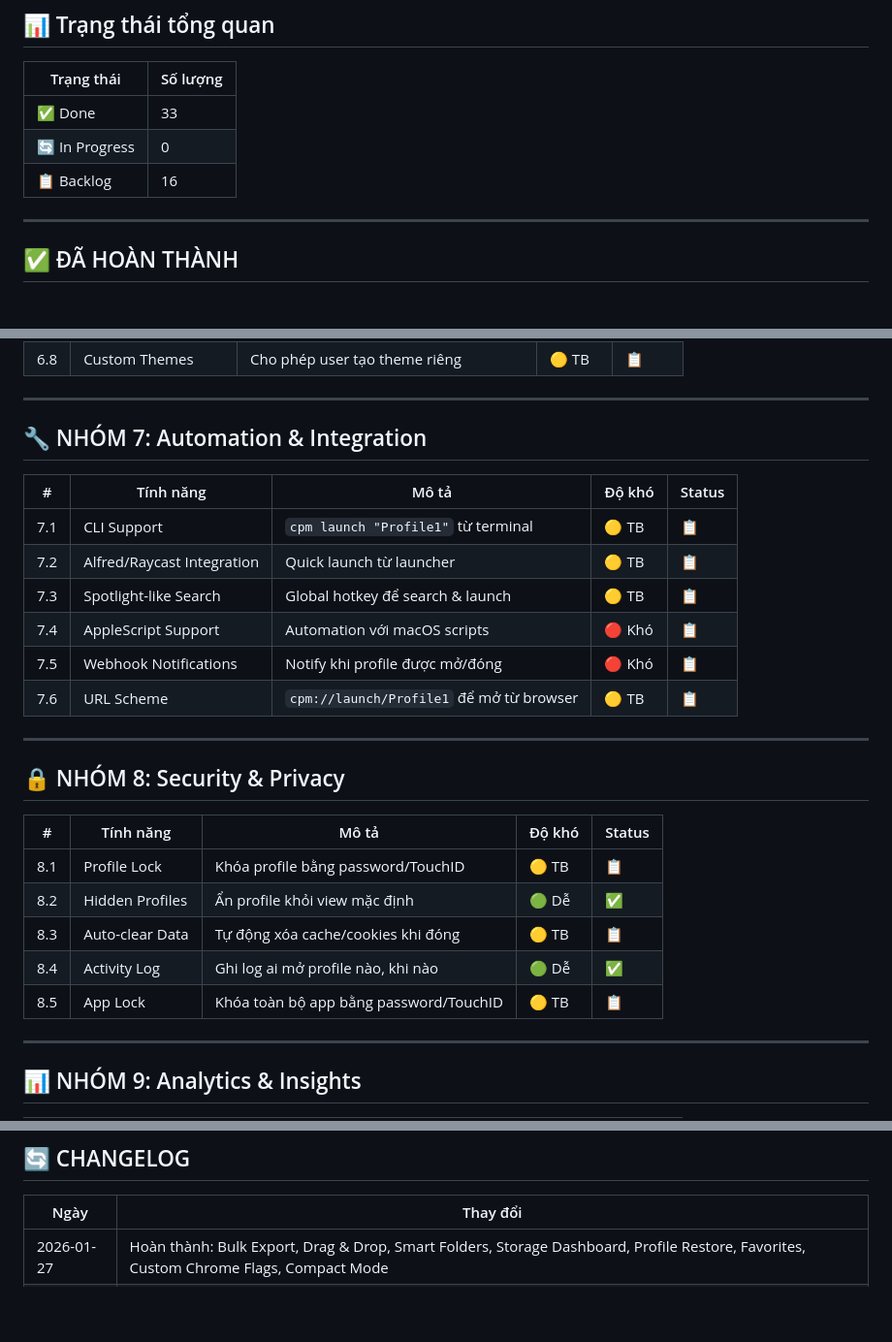
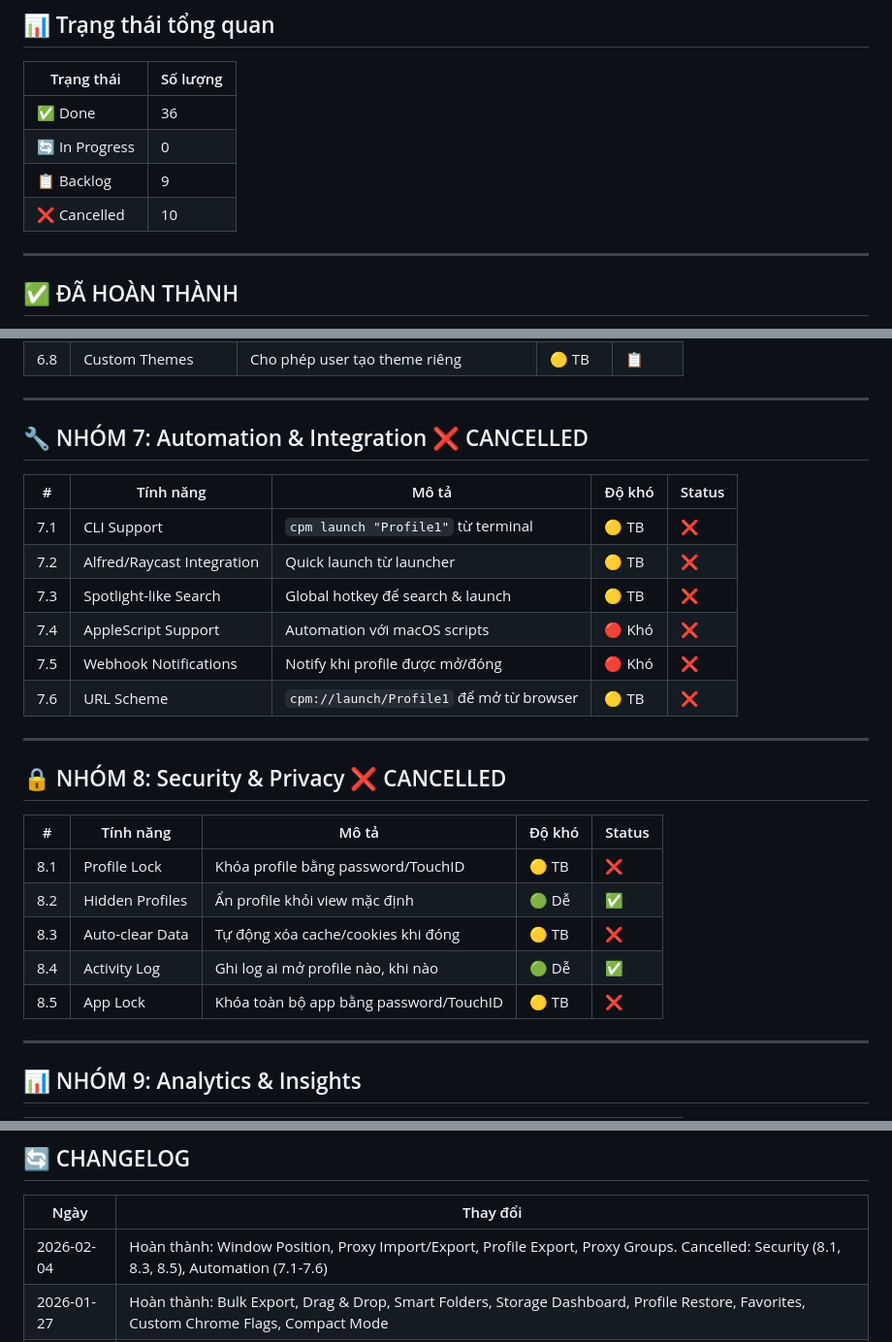
Before and after one commit to trungnghia112/angulogin-app, a Markdown page: docs/BACKLOG.md, 3 parts joined by grey strips. Shown at 97% size. Drawn GitHub-style; blank space fills up the shorter version.

Commit message:
docs: update BACKLOG status and cancel Security/Automation features
- Marked Done: Window Position (3.7), Proxy Import/Export (4.4), Profile Export (5.6), Proxy Groups (4.5)
- Cancelled: Security features (8.1, 8.3, 8.5), Automation features (7.1-7.6)
- Updated stats: 36 Done, 9 Backlog, 10 Cancelled

```diff
--- a/docs/BACKLOG.md
+++ b/docs/BACKLOG.md
@@ -10,9 +10,10 @@
 
 | Trạng thái | Số lượng |
 |------------|----------|
-| ✅ Done | 33 |
+| ✅ Done | 36 |
 | 🔄 In Progress | 0 |
-| 📋 Backlog | 16 |
+| 📋 Backlog | 9 |
+| ❌ Cancelled | 10 |
 
 ---
 
@@ -142,28 +143,28 @@ Những tính năng nên làm sớm vì mang lại giá trị cao:
 
 ---
 
-## 🔧 NHÓM 7: Automation & Integration
+## 🔧 NHÓM 7: Automation & Integration ❌ CANCELLED
 
 | # | Tính năng | Mô tả | Độ khó | Status |
 |---|-----------|-------|--------|--------|
-| 7.1 | CLI Support | `cpm launch "Profile1"` từ terminal | 🟡 TB | 📋 |
-| 7.2 | Alfred/Raycast Integration | Quick launch từ launcher | 🟡 TB | 📋 |
-| 7.3 | Spotlight-like Search | Global hotkey để search & launch | 🟡 TB | 📋 |
-| 7.4 | AppleScript Support | Automation với macOS scripts | 🔴 Khó | 📋 |
-| 7.5 | Webhook Notifications | Notify khi profile được mở/đóng | 🔴 Khó | 📋 |
-| 7.6 | URL Scheme | `cpm://launch/Profile1` để mở từ browser | 🟡 TB | 📋 |
+| 7.1 | CLI Support | `cpm launch "Profile1"` từ terminal | 🟡 TB | ❌ |
+| 7.2 | Alfred/Raycast Integration | Quick launch từ launcher | 🟡 TB | ❌ |
+| 7.3 | Spotlight-like Search | Global hotkey để search & launch | 🟡 TB | ❌ |
+| 7.4 | AppleScript Support | Automation với macOS scripts | 🔴 Khó | ❌ |
+| 7.5 | Webhook Notifications | Notify khi profile được mở/đóng | 🔴 Khó | ❌ |
+| 7.6 | URL Scheme | `cpm://launch/Profile1` để mở từ browser | 🟡 TB | ❌ |
 
 ---
 
-## 🔒 NHÓM 8: Security & Privacy
+## 🔒 NHÓM 8: Security & Privacy ❌ CANCELLED
 
 | # | Tính năng | Mô tả | Độ khó | Status |
 |---|-----------|-------|--------|--------|
-| 8.1 | Profile Lock | Khóa profile bằng password/TouchID | 🟡 TB | 📋 |
+| 8.1 | Profile Lock | Khóa profile bằng password/TouchID | 🟡 TB | ❌ |
 | 8.2 | Hidden Profiles | Ẩn profile khỏi view mặc định | 🟢 Dễ | ✅ |
-| 8.3 | Auto-clear Data | Tự động xóa cache/cookies khi đóng | 🟡 TB | 📋 |
+| 8.3 | Auto-clear Data | Tự động xóa cache/cookies khi đóng | 🟡 TB | ❌ |
 | 8.4 | Activity Log | Ghi log ai mở profile nào, khi nào | 🟢 Dễ | ✅ |
-| 8.5 | App Lock | Khóa toàn bộ app bằng password/TouchID | 🟡 TB | 📋 |
+| 8.5 | App Lock | Khóa toàn bộ app bằng password/TouchID | 🟡 TB | ❌ |
 
 ---
 
@@ -223,6 +224,7 @@ Những ý tưởng táo bạo hơn cho future versions:
 
 | Ngày | Thay đổi |
 |------|----------|
+| 2026-02-04 | Hoàn thành: Window Position, Proxy Import/Export, Profile Export, Proxy Groups. Cancelled: Security (8.1, 8.3, 8.5), Automation (7.1-7.6) |
 | 2026-01-27 | Hoàn thành: Bulk Export, Drag & Drop, Smart Folders, Storage Dashboard, Profile Restore, Favorites, Custom Chrome Flags, Compact Mode |
 | 2026-01-25 | Hoàn thành: Color Coding, Hidden Profiles, Activity Log, Profile Preview |
 | 2026-01-23 | Khởi tạo backlog với 45+ tính năng từ brainstorm session |
```
Also changed, not shown: other parts of docs/BACKLOG.md (+4 -4 lines).
